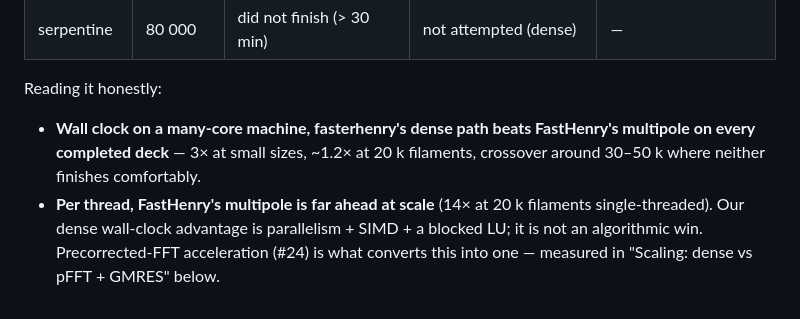
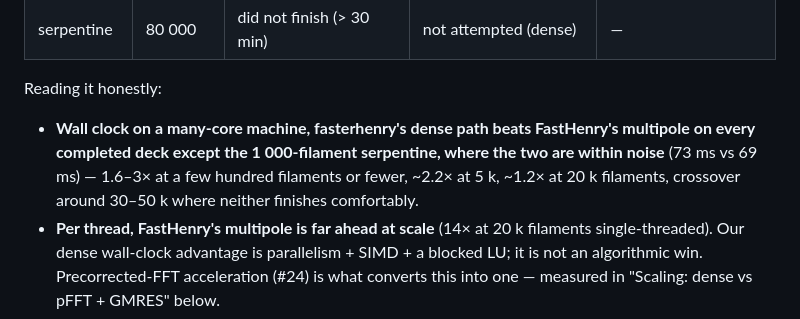
Before and after one commit to 2AMLogic/fasterhenry, a Markdown page: docs/benchmarks.md, the part around the change. Rendered like a GitHub page.

Commit message:
docs: align benchmark speed summary with table (1k serpentine within noise)
The Speed summary claimed the dense path beats FastHenry on every completed
deck, but the 1,000-filament serpentine row is 73 ms vs 69 ms. Note the
exception, and narrow '3x at small sizes' to the measured 1.6-3x. Apply the
same correction to the README sentence that repeats the summary.

Closes #167

Co-Authored-By: Claude Opus 5.5 <noreply@anthropic.com>
Loom-Story: 2AMLogic/fasterhenry#167
Loom-Trace-Id: cb75ef33a6890b540ff1f237362bd3c4
Loom-Build: 0.19.868 ee904e1c151bc9cf15b0eb55dfe9d57ad6136cff clean

```diff
--- a/docs/benchmarks.md
+++ b/docs/benchmarks.md
@@ -34,9 +34,11 @@ contaminates nothing. CI never invokes it.
 Reading it honestly:
 
 - **Wall clock on a many-core machine, fasterhenry's dense path beats
-  FastHenry's multipole on every completed deck** — 3× at small sizes,
-  ~1.2× at 20 k filaments, crossover around 30–50 k where neither
-  finishes comfortably.
+  FastHenry's multipole on every completed deck except the 1 000-filament
+  serpentine, where the two are within noise** (73 ms vs 69 ms) —
+  1.6–3× at a few hundred filaments or fewer, ~2.2× at 5 k, ~1.2× at
+  20 k filaments, crossover around 30–50 k where neither finishes
+  comfortably.
 - **Per thread, FastHenry's multipole is far ahead at scale** (14× at
   20 k filaments single-threaded). Our dense wall-clock advantage is
   parallelism + SIMD + a blocked LU; it is not an algorithmic win.
```
Also changed, not shown: README.md (+2 -1 lines).
